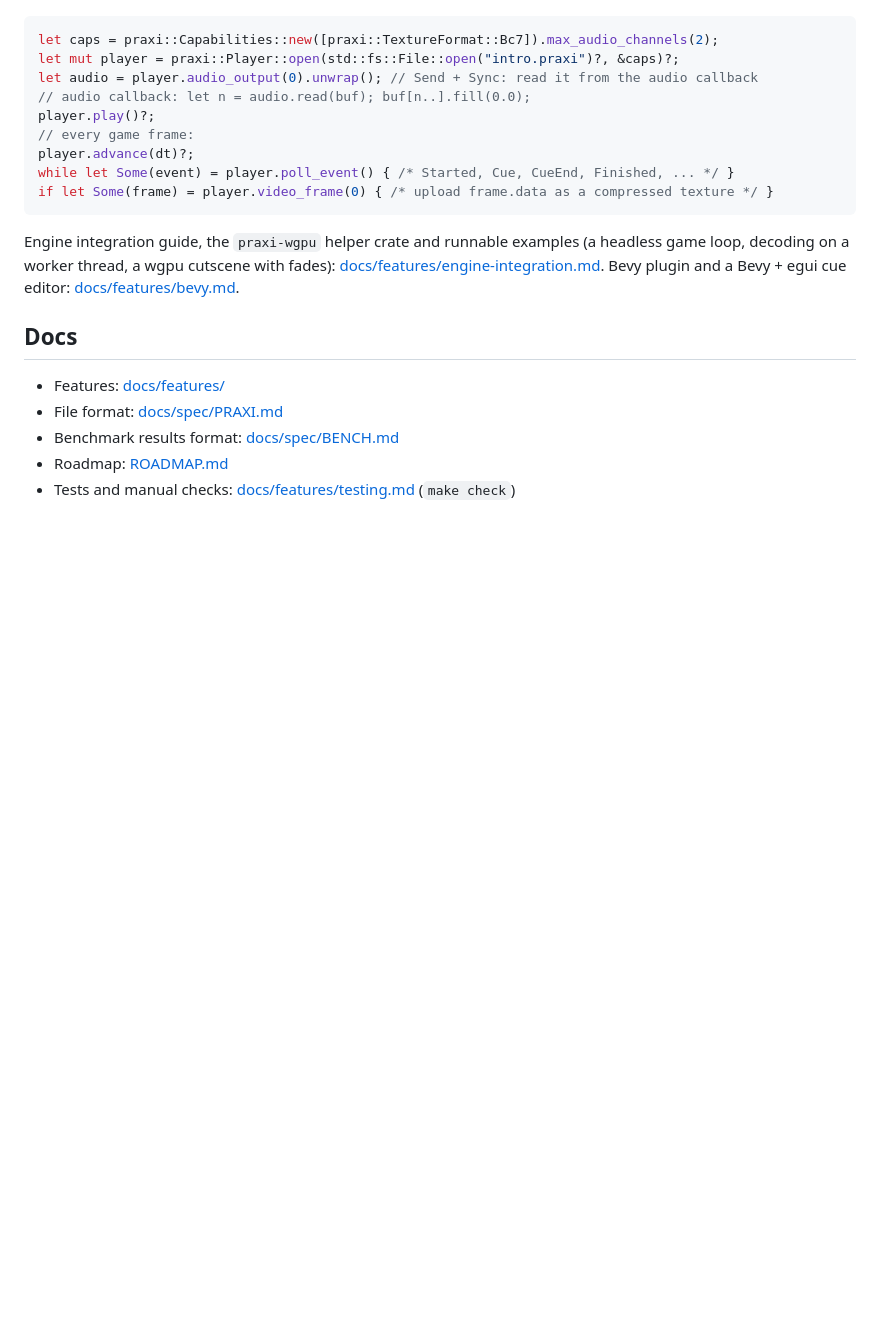
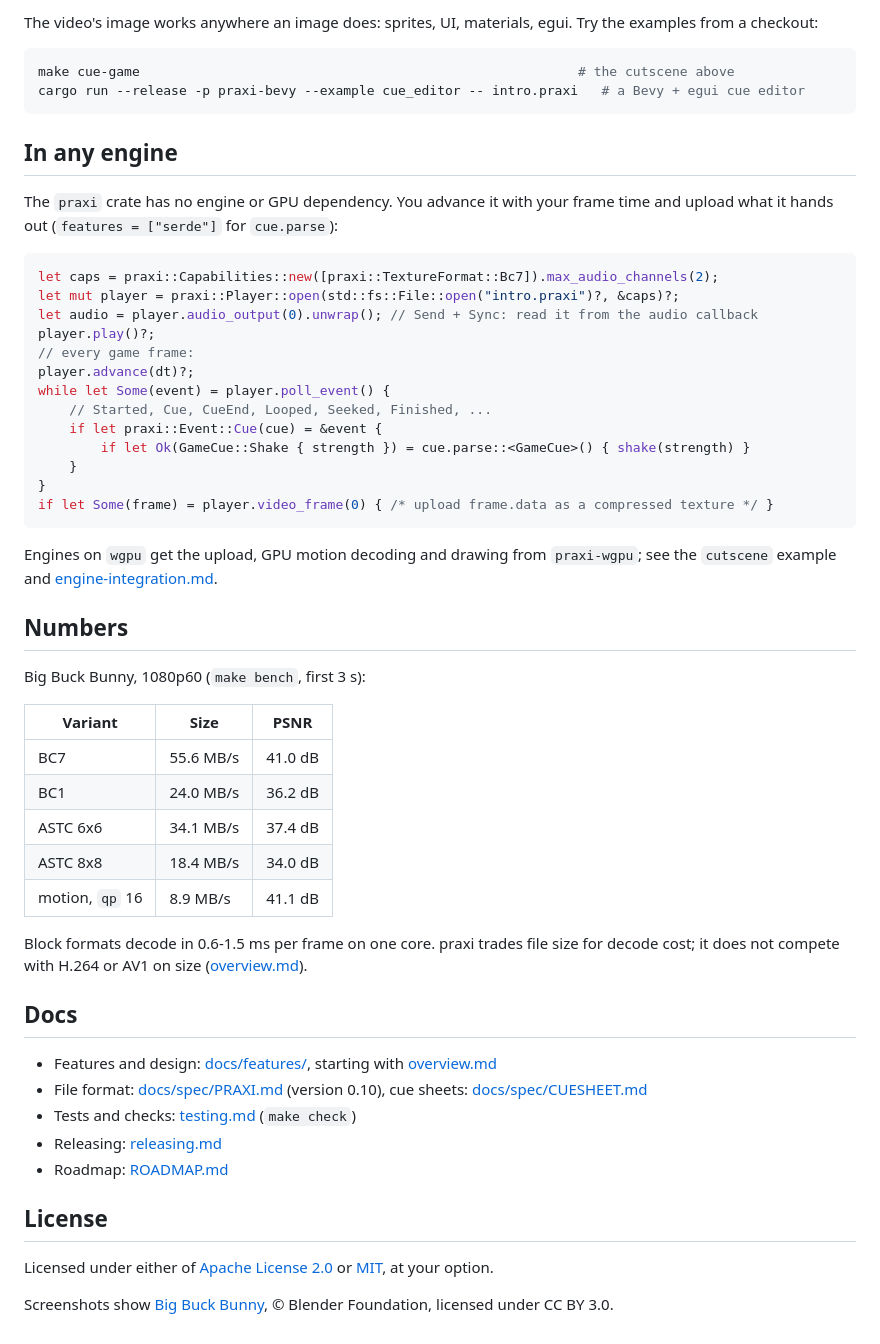
Before and after one commit to qbart/praxi, a Markdown page: README.md, the part around one of its changes. Rendered like a GitHub page; blank space fills up the shorter version.

````diff
--- a/README.md
+++ b/README.md
@@ -40,25 +141,65 @@ Playback from Rust:
+The video's image works anywhere an image does: sprites, UI, materials, egui. Try the
+examples from a checkout:
+
+```sh
+make cue-game                                                        # the cutscene above
+cargo run --release -p praxi-bevy --example cue_editor -- intro.praxi   # a Bevy + egui cue editor
+```
+
+## In any engine
+
+The `praxi` crate has no engine or GPU dependency. You advance it with your frame time and
+upload what it hands out (`features = ["serde"]` for `cue.parse`):
 
 ```rust
 let caps = praxi::Capabilities::new([praxi::TextureFormat::Bc7]).max_audio_channels(2);
 let mut player = praxi::Player::open(std::fs::File::open("intro.praxi")?, &caps)?;
 let audio = player.audio_output(0).unwrap(); // Send + Sync: read it from the audio callback
-// audio callback: let n = audio.read(buf); buf[n..].fill(0.0);
 player.play()?;
 // every game frame:
 player.advance(dt)?;
-while let Some(event) = player.poll_event() { /* Started, Cue, CueEnd, Finished, ... */ }
+while let Some(event) = player.poll_event() {
+    // Started, Cue, CueEnd, Looped, Seeked, Finished, ...
+    if let praxi::Event::Cue(cue) = &event {
+        if let Ok(GameCue::Shake { strength }) = cue.parse::<GameCue>() { shake(strength) }
+    }
+}
 if let Some(frame) = player.video_frame(0) { /* upload frame.data as a compressed texture */ }
 ```
 
-Engine integration guide, the `praxi-wgpu` helper crate and runnable examples (a headless
-game loop, decoding on a worker thread, a wgpu cutscene with fades):
-[docs/features/engine-integration.md](docs/features/engine-integration.md). Bevy plugin and
-a Bevy + egui cue editor: [docs/features/bevy.md](docs/features/bevy.md).
+Engines on `wgpu` get the upload, GPU motion decoding and drawing from `praxi-wgpu`; see
+the `cutscene` example and [engine-integration.md](docs/features/engine-integration.md).
+
+## Numbers
+
+Big Buck Bunny, 1080p60 (`make bench`, first 3 s):
+
+| Variant | Size | PSNR |
+|---|---|---|
+| BC7 | 55.6 MB/s | 41.0 dB |
+| BC1 | 24.0 MB/s | 36.2 dB |
+| ASTC 6x6 | 34.1 MB/s | 37.4 dB |
+| ASTC 8x8 | 18.4 MB/s | 34.0 dB |
+| motion, `qp` 16 | 8.9 MB/s | 41.1 dB |
+
+Block formats decode in 0.6-1.5 ms per frame on one core. praxi trades file size for
+decode cost; it does not compete with H.264 or AV1 on size
+([overview.md](docs/features/overview.md#non-goals)).
 
 ## Docs
 
-- Features: [docs/features/](docs/features/)
-- File format: [docs/spec/PRAXI.md](docs/spec/PRAXI.md)
-- Benchmark results format: [docs/spec/BENCH.md](docs/spec/BENCH.md)
+- Features and design: [docs/features/](docs/features/), starting with
+  [overview.md](docs/features/overview.md)
+- File format: [docs/spec/PRAXI.md](docs/spec/PRAXI.md) (version 0.10), cue sheets:
+  [docs/spec/CUESHEET.md](docs/spec/CUESHEET.md)
+- Tests and checks: [testing.md](docs/features/testing.md) (`make check`)
+- Releasing: [releasing.md](docs/features/releasing.md)
 - Roadmap: [ROADMAP.md](ROADMAP.md)
-- Tests and manual checks: [docs/features/testing.md](docs/features/testing.md) (`make check`)
+
+## License
+
+Licensed under either of [Apache License 2.0](LICENSE-APACHE) or [MIT](LICENSE-MIT), at
+your option.
+
+Screenshots show [Big Buck Bunny](https://peach.blender.org), © Blender Foundation,
+licensed under CC BY 3.0.
````
Also changed, not shown: other parts of README.md (+123 -22 lines), docs/images/cue-game.jpg (added), docs/images/editor.jpg (added).
